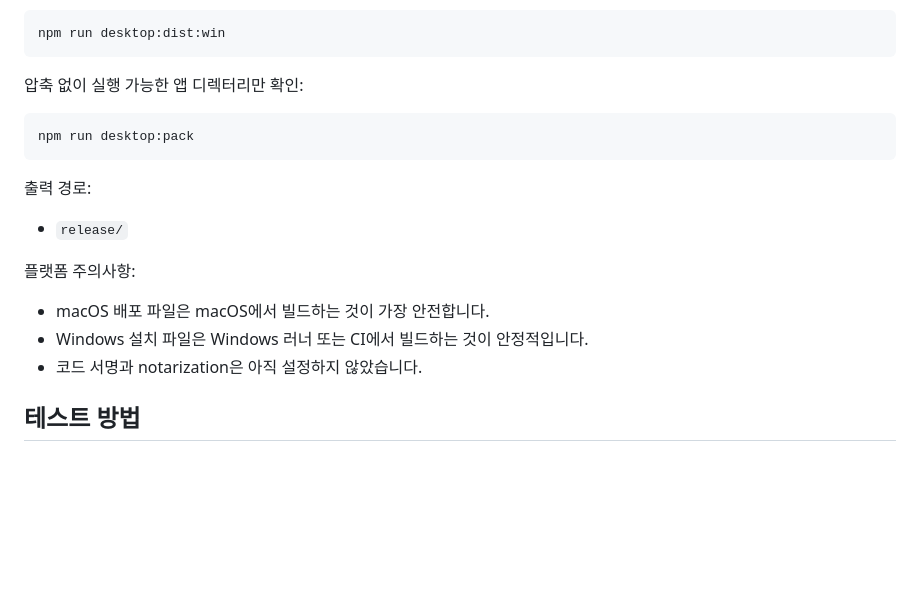
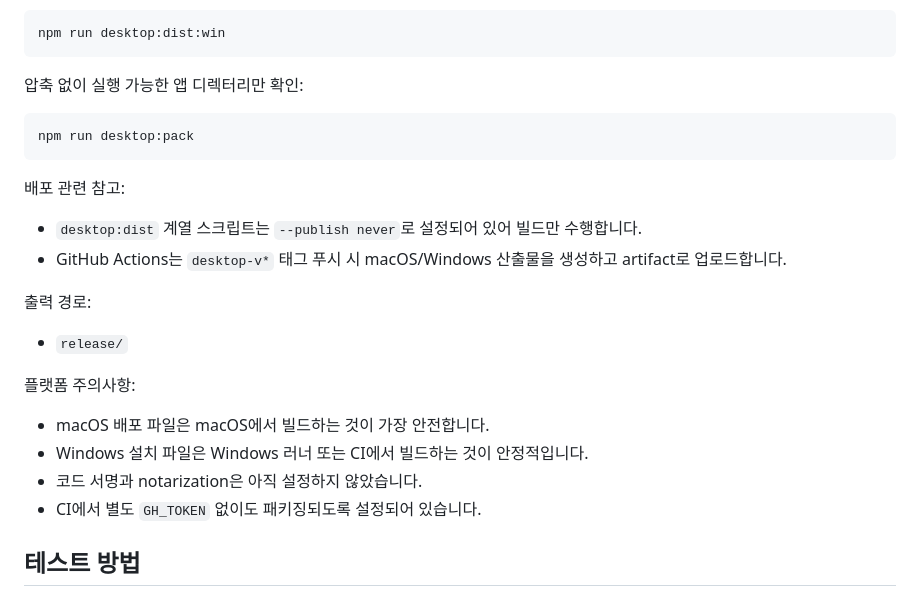
Before and after one commit to Dalrae03/QA-TestTool, a Markdown page: README.md, the part around the change. GitHub-like rendering; blank space fills up the shorter version.

Commit message:
docs: update electron deployment notes

````diff
--- a/README.md
+++ b/README.md
@@ -156,6 +156,10 @@ npm run desktop:dist:win
 npm run desktop:pack
 ```
 
+배포 관련 참고:
+- `desktop:dist` 계열 스크립트는 `--publish never`로 설정되어 있어 빌드만 수행합니다.
+- GitHub Actions는 `desktop-v*` 태그 푸시 시 macOS/Windows 산출물을 생성하고 artifact로 업로드합니다.
+
 출력 경로:
 - `release/`
 
@@ -163,6 +167,7 @@ npm run desktop:pack
 - macOS 배포 파일은 macOS에서 빌드하는 것이 가장 안전합니다.
 - Windows 설치 파일은 Windows 러너 또는 CI에서 빌드하는 것이 안정적입니다.
 - 코드 서명과 notarization은 아직 설정하지 않았습니다.
+- CI에서 별도 `GH_TOKEN` 없이도 패키징되도록 설정되어 있습니다.
 
 ## 테스트 방법
 
````
